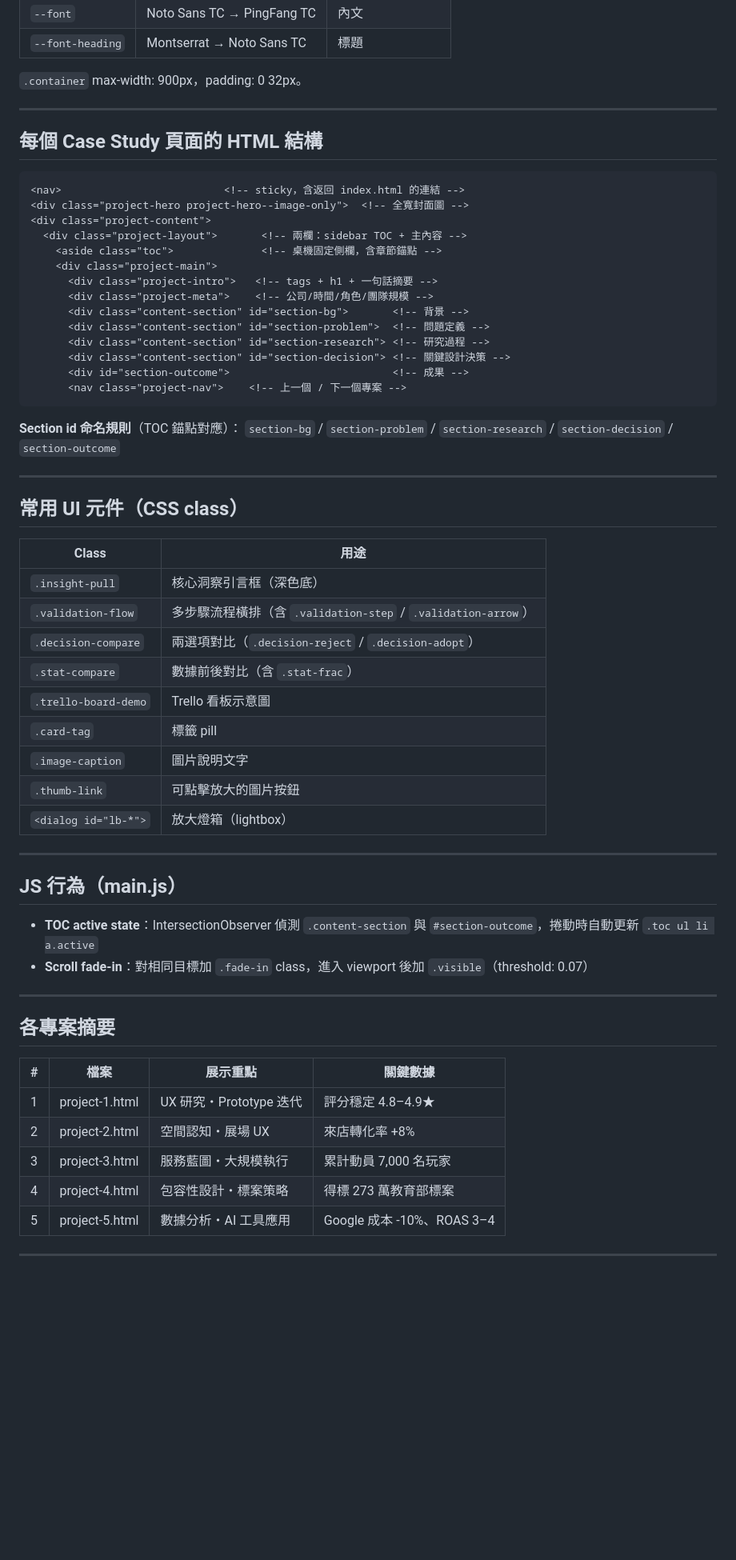
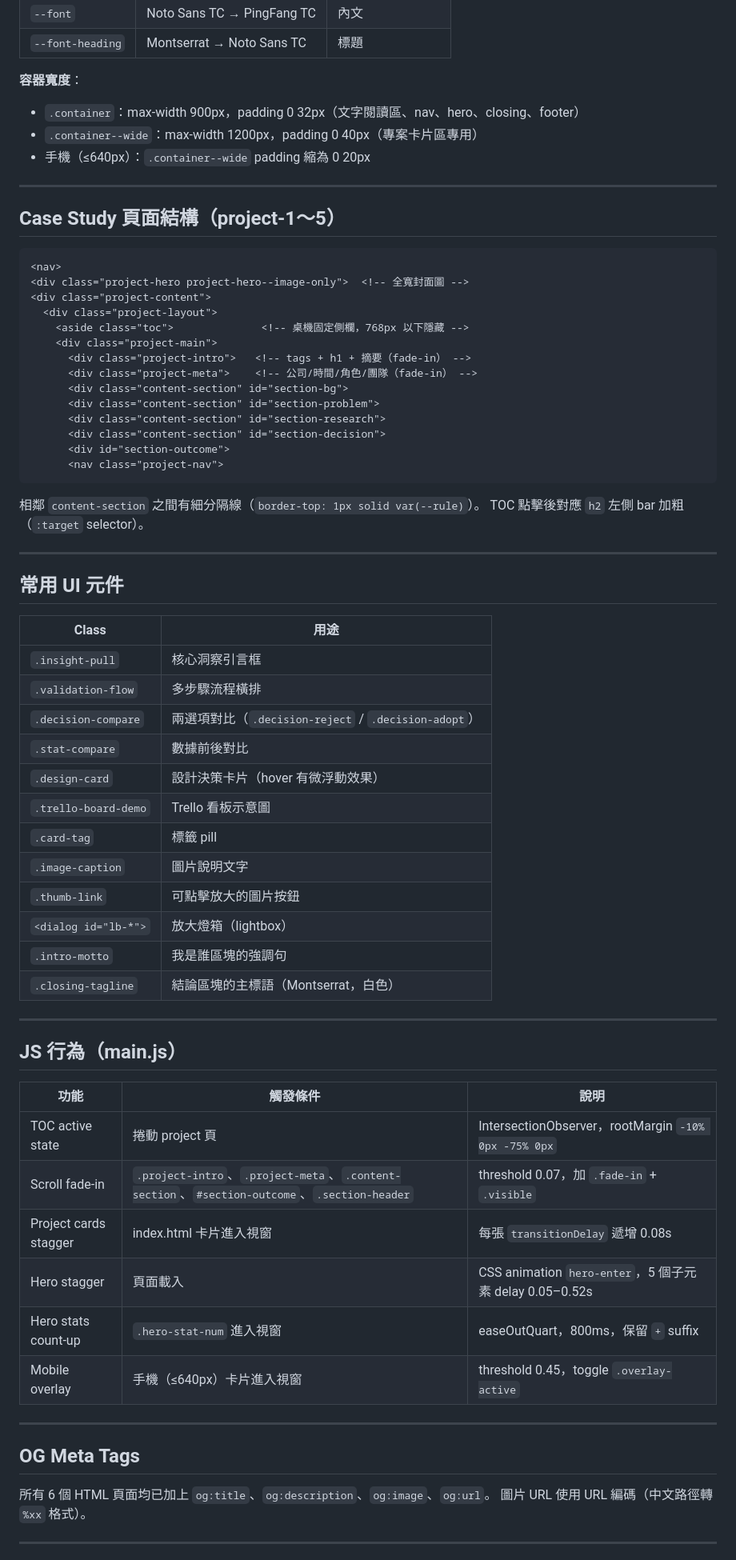
Before and after one commit to Sophchenchen/portfolio, a Markdown page: CLAUDE.md, the part around one of its changes. Shown at 80% size. Drawn GitHub-style; blank space fills up the shorter version.

Commit message:
Update CLAUDE.md to reflect current project state
Co-Authored-By: Claude Sonnet 4.6 <noreply@anthropic.com>

````diff
--- a/CLAUDE.md
+++ b/CLAUDE.md
@@ -54,66 +94,73 @@ G-EIGHT展場.md
 | `--font`       | Noto Sans TC → PingFang TC | 內文 |
 | `--font-heading` | Montserrat → Noto Sans TC | 標題 |
 
-`.container` max-width: 900px，padding: 0 32px。
+**容器寬度**：
+- `.container`：max-width 900px，padding 0 32px（文字閱讀區、nav、hero、closing、footer）
+- `.container--wide`：max-width 1200px，padding 0 40px（專案卡片區專用）
+- 手機（≤640px）：`.container--wide` padding 縮為 0 20px
 
 ---
 
-## 每個 Case Study 頁面的 HTML 結構
+## Case Study 頁面結構（project-1～5）
 
 ```html
-<nav>                          <!-- sticky，含返回 index.html 的連結 -->
+<nav>
 <div class="project-hero project-hero--image-only">  <!-- 全寬封面圖 -->
 <div class="project-content">
-  <div class="project-layout">       <!-- 兩欄：sidebar TOC + 主內容 -->
-    <aside class="toc">              <!-- 桌機固定側欄，含章節錨點 -->
+  <div class="project-layout">
+    <aside class="toc">              <!-- 桌機固定側欄，768px 以下隱藏 -->
     <div class="project-main">
-      <div class="project-intro">   <!-- tags + h1 + 一句話摘要 -->
-      <div class="project-meta">    <!-- 公司/時間/角色/團隊規模 -->
-      <div class="content-section" id="section-bg">       <!-- 背景 -->
-      <div class="content-section" id="section-problem">  <!-- 問題定義 -->
-      <div class="content-section" id="section-research"> <!-- 研究過程 -->
-      <div class="content-section" id="section-decision"> <!-- 關鍵設計決策 -->
-      <div id="section-outcome">                          <!-- 成果 -->
-      <nav class="project-nav">    <!-- 上一個 / 下一個專案 -->
+      <div class="project-intro">   <!-- tags + h1 + 摘要（fade-in） -->
+      <div class="project-meta">    <!-- 公司/時間/角色/團隊（fade-in） -->
+      <div class="content-section" id="section-bg">
+      <div class="content-section" id="section-problem">
+      <div class="content-section" id="section-research">
+      <div class="content-section" id="section-decision">
+      <div id="section-outcome">
+      <nav class="project-nav">
 ```
 
-**Section id 命名規則**（TOC 錨點對應）：
-`section-bg` / `section-problem` / `section-research` / `section-decision` / `section-outcome`
+相鄰 `content-section` 之間有細分隔線（`border-top: 1px solid var(--rule)`）。
+TOC 點擊後對應 `h2` 左側 bar 加粗（`:target` selector）。
 
 ---
 
-## 常用 UI 元件（CSS class）
+## 常用 UI 元件
 
 | Class | 用途 |
 |-------|------|
-| `.insight-pull` | 核心洞察引言框（深色底） |
-| `.validation-flow` | 多步驟流程橫排（含 `.validation-step` / `.validation-arrow`） |
+| `.insight-pull` | 核心洞察引言框 |
+| `.validation-flow` | 多步驟流程橫排 |
 | `.decision-compare` | 兩選項對比（`.decision-reject` / `.decision-adopt`） |
-| `.stat-compare` | 數據前後對比（含 `.stat-frac`） |
+| `.stat-compare` | 數據前後對比 |
+| `.design-card` | 設計決策卡片（hover 有微浮動效果） |
 | `.trello-board-demo` | Trello 看板示意圖 |
 | `.card-tag` | 標籤 pill |
 | `.image-caption` | 圖片說明文字 |
 | `.thumb-link` | 可點擊放大的圖片按鈕 |
 | `<dialog id="lb-*">` | 放大燈箱（lightbox） |
+| `.intro-motto` | 我是誰區塊的強調句 |
+| `.closing-tagline` | 結論區塊的主標語（Montserrat，白色） |
 
 ---
 
 ## JS 行為（main.js）
 
-- **TOC active state**：IntersectionObserver 偵測 `.content-section` 與 `#section-outcome`，捲動時自動更新 `.toc ul li a.active`
-- **Scroll fade-in**：對相同目標加 `.fade-in` class，進入 viewport 後加 `.visible`（threshold: 0.07）
+| 功能 | 觸發條件 | 說明 |
+|------|----------|------|
+| TOC active state | 捲動 project 頁 | IntersectionObserver，rootMargin `-10% 0px -75% 0px` |
+| Scroll fade-in | `.project-intro`、`.project-meta`、`.content-section`、`#section-outcome`、`.section-header` | threshold 0.07，加 `.fade-in` + `.visible` |
+| Project cards stagger | index.html 卡片進入視窗 | 每張 `transitionDelay` 遞增 0.08s |
+| Hero stagger | 頁面載入 | CSS animation `hero-enter`，5 個子元素 delay 0.05–0.52s |
+| Hero stats count-up | `.hero-stat-num` 進入視窗 | easeOutQuart，800ms，保留 `+` suffix |
+| Mobile overlay | 手機（≤640px）卡片進入視窗 | threshold 0.45，toggle `.overlay-active` |
 
 ---
 
-## 各專案摘要
+## OG Meta Tags
 
-| # | 檔案 | 展示重點 | 關鍵數據 |
-|---|------|----------|----------|
-| 1 | project-1.html | UX 研究・Prototype 迭代 | 評分穩定 4.8–4.9★ |
-| 2 | project-2.html | 空間認知・展場 UX | 來店轉化率 +8% |
-| 3 | project-3.html | 服務藍圖・大規模執行 | 累計動員 7,000 名玩家 |
-| 4 | project-4.html | 包容性設計・標案策略 | 得標 273 萬教育部標案 |
-| 5 | project-5.html | 數據分析・AI 工具應用 | Google 成本 -10%、ROAS 3–4 |
+所有 6 個 HTML 頁面均已加上 `og:title`、`og:description`、`og:image`、`og:url`。
+圖片 URL 使用 URL 編碼（中文路徑轉 `%xx` 格式）。
 
 ---
 
````
Also changed, not shown: other parts of CLAUDE.md (+51 -10 lines).
